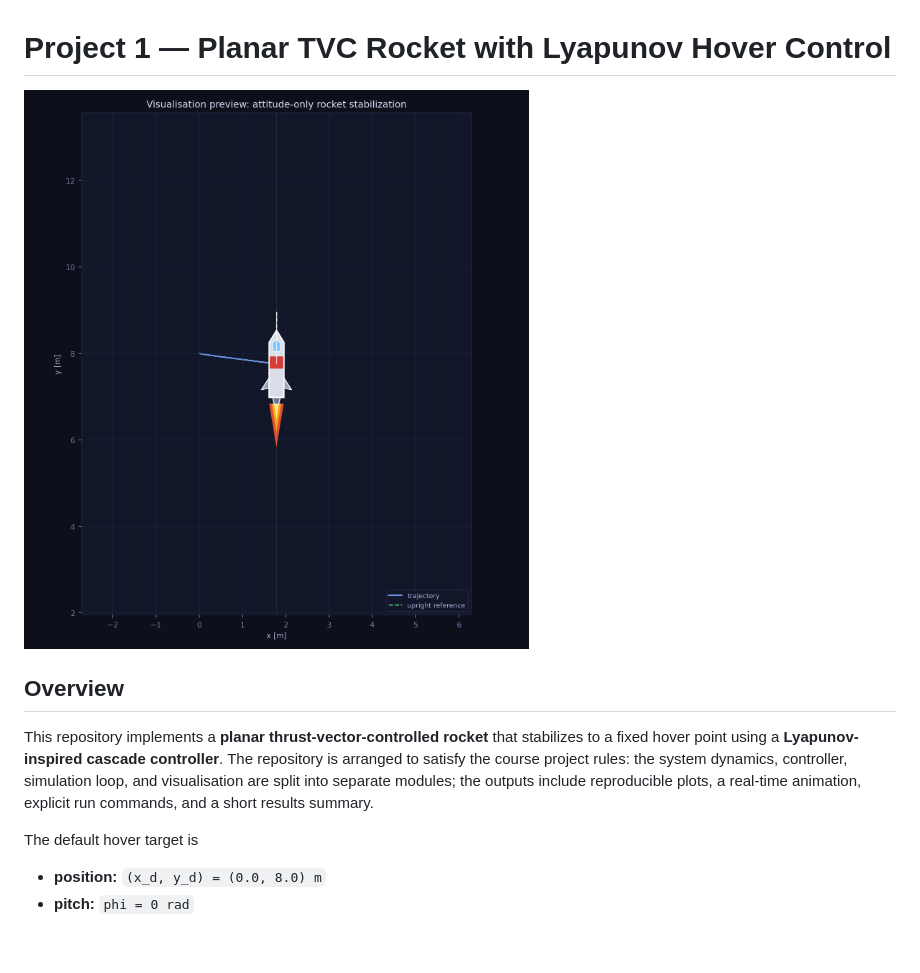
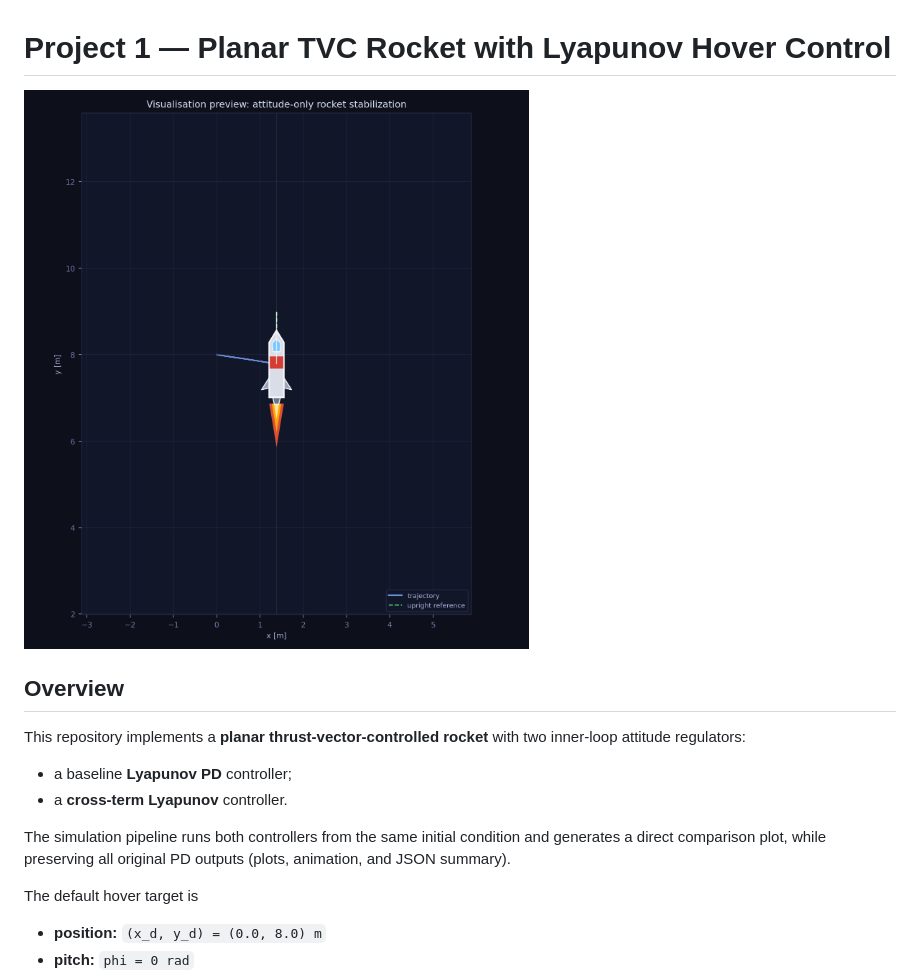
Before and after one commit to codhuck/rocket_hover_energy_based, a Markdown page: README.md, the part around the change printed below. Drawn GitHub-style; pictures changed too: figures/rocket_visualization_preview.png; blank space fills up the shorter version.

Commit message:
feat: try to use cross lyapunov function

```diff
--- a/README.md
+++ b/README.md
@@ -3,7 +3,11 @@
 ![Visualisation preview](figures/rocket_visualization_preview.png)
 
 ## Overview
-This repository implements a **planar thrust-vector-controlled rocket** that stabilizes to a fixed hover point using a **Lyapunov-inspired cascade controller**. The repository is arranged to satisfy the course project rules: the system dynamics, controller, simulation loop, and visualisation are split into separate modules; the outputs include reproducible plots, a real-time animation, explicit run commands, and a short results summary.
+This repository implements a **planar thrust-vector-controlled rocket** with two inner-loop attitude regulators:
+- a baseline **Lyapunov PD** controller;
+- a **cross-term Lyapunov** controller.
+
+The simulation pipeline runs both controllers from the same initial condition and generates a direct comparison plot, while preserving all original PD outputs (plots, animation, and JSON summary).
 
 The default hover target is
 - **position:** `(x_d, y_d) = (0.0, 8.0) m`
```
Also changed, not shown: other parts of README.md (+45 -21 lines), figures/attitude_and_gimbal.png, figures/comparison.png (added), figures/control_and_error.png, figures/planar_trajectory.png, figures/state_trajectories.png, 7 other files.
